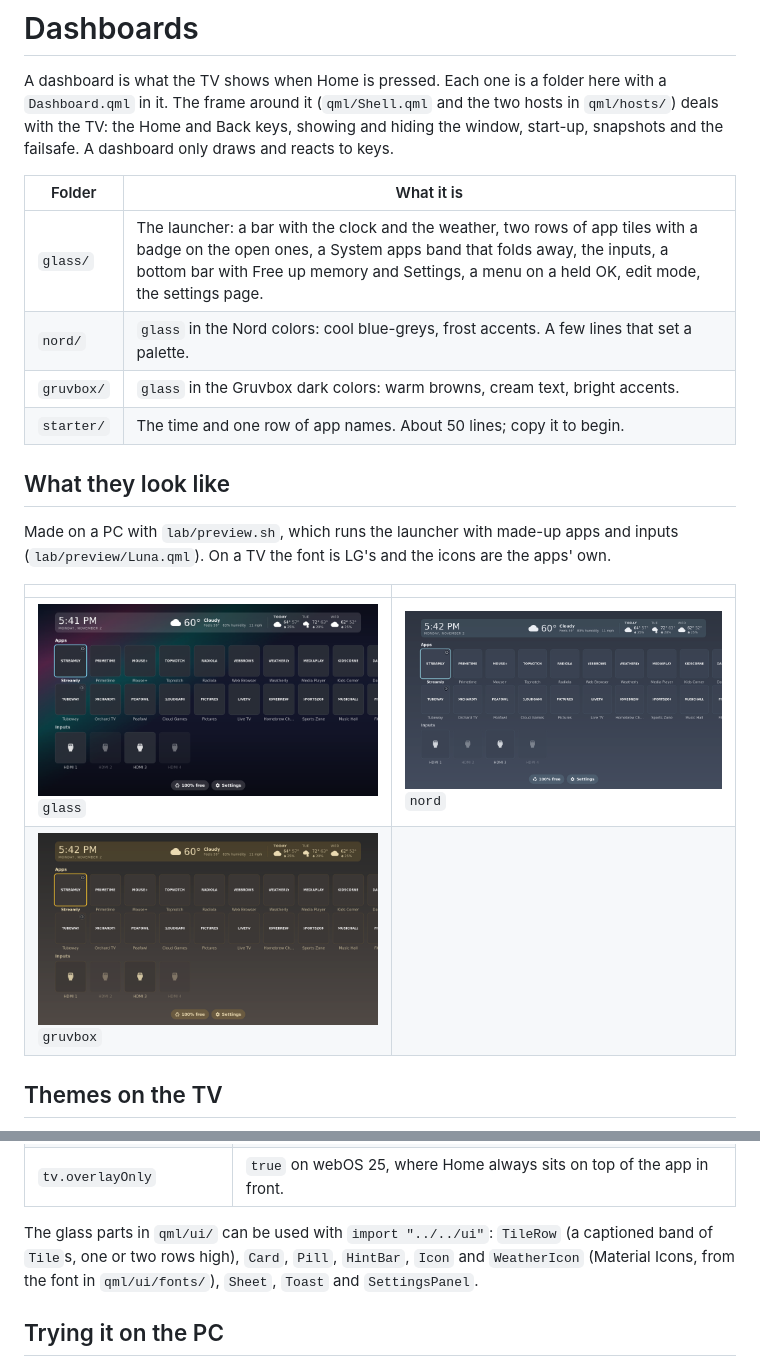
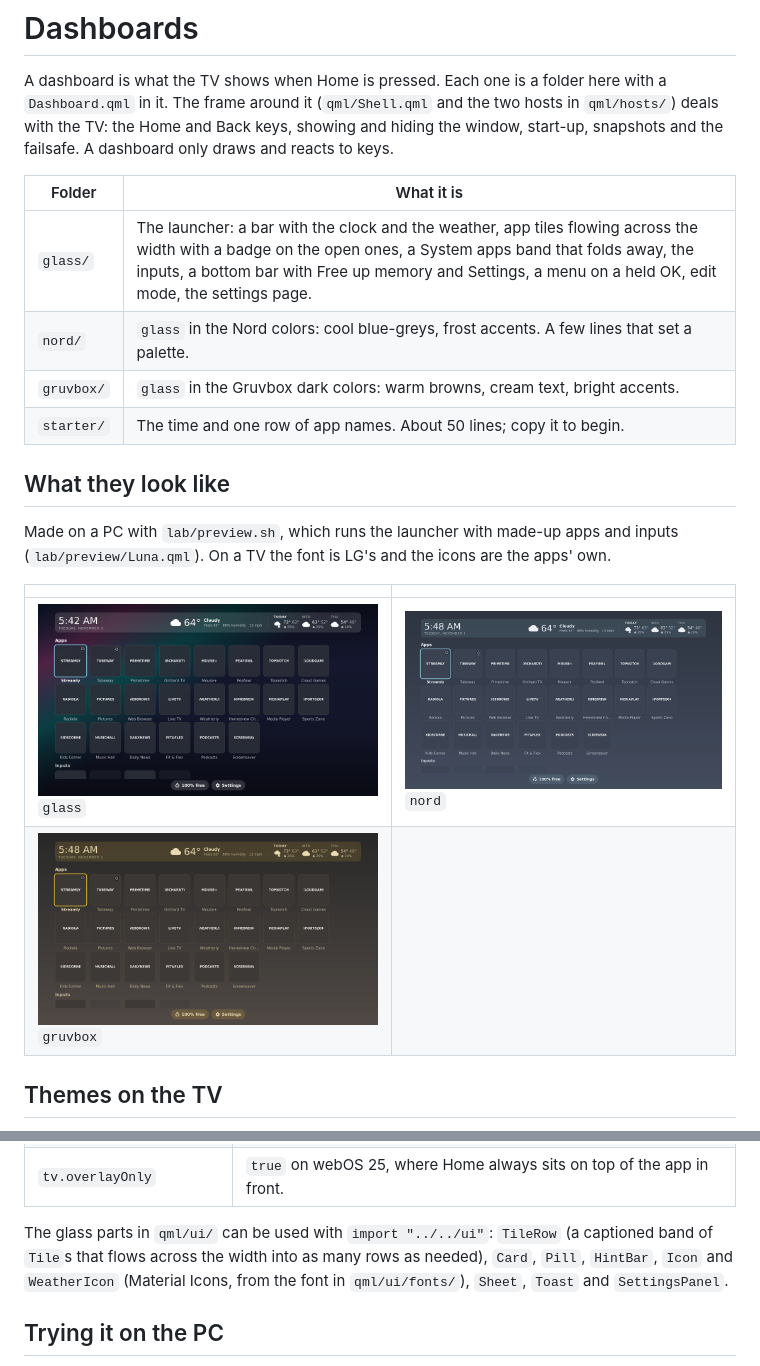
Before and after one commit to mnestrud/elgie-man, a Markdown page: qml/dashboards/README.md, 2 parts joined by grey strips. GitHub-like rendering; pictures changed too: docs/dashboards/glass.png, docs/dashboards/gruvbox.png, docs/dashboards/nord.png.

```diff
--- a/qml/dashboards/README.md
+++ b/qml/dashboards/README.md
@@ -4,7 +4,7 @@ A dashboard is what the TV shows when Home is pressed. Each one is a folder here
 
 | Folder | What it is |
 |---|---|
-| `glass/` | The launcher: a bar with the clock and the weather, two rows of app tiles with a badge on the open ones, a System apps band that folds away, the inputs, a bottom bar with Free up memory and Settings, a menu on a held OK, edit mode, the settings page. |
+| `glass/` | The launcher: a bar with the clock and the weather, app tiles flowing across the width with a badge on the open ones, a System apps band that folds away, the inputs, a bottom bar with Free up memory and Settings, a menu on a held OK, edit mode, the settings page. |
 | `nord/` | `glass` in the Nord colors: cool blue-greys, frost accents. A few lines that set a palette. |
 | `gruvbox/` | `glass` in the Gruvbox dark colors: warm browns, cream text, bright accents. |
 | `starter/` | The time and one row of app names. About 50 lines; copy it to begin. |
@@ -79,7 +79,7 @@ Copy `nord/` and change the values. `palette` has `top` and `bottom` (the backgr
 | `tv.bus.call(service, method, params, cb)` | Any other luna call, made as Home. `cb(ok, response)`. With `subscribe: true` it returns a handle for `tv.bus.cancel(handle)`. |
 | `tv.overlayOnly` | `true` on webOS 25, where Home always sits on top of the app in front. |
 
-The glass parts in `qml/ui/` can be used with `import "../../ui"`: `TileRow` (a captioned band of `Tile`s, one or two rows high), `Card`, `Pill`, `HintBar`, `Icon` and `WeatherIcon` (Material Icons, from the font in `qml/ui/fonts/`), `Sheet`, `Toast` and `SettingsPanel`.
+The glass parts in `qml/ui/` can be used with `import "../../ui"`: `TileRow` (a captioned band of `Tile`s that flows across the width into as many rows as needed), `Card`, `Pill`, `HintBar`, `Icon` and `WeatherIcon` (Material Icons, from the font in `qml/ui/fonts/`), `Sheet`, `Toast` and `SettingsPanel`.
 
 ## Trying it on the PC
 
```
Also changed, not shown: CHANGELOG.md (+2 -2 lines), README.md (+2 -2 lines), 3 other files.
